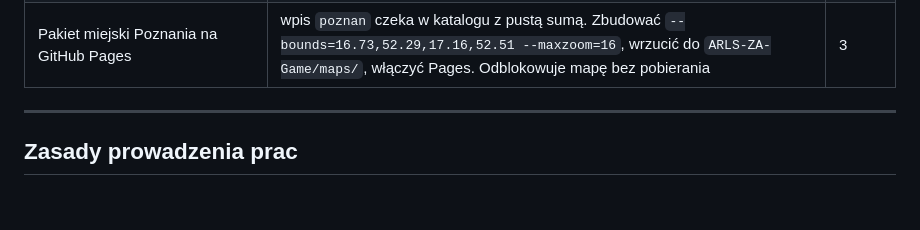
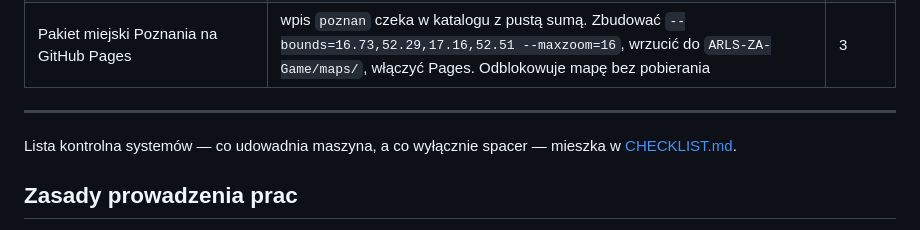
Before and after one commit to Frosttod/ARLS-ZA, a Markdown page: ROADMAP.md, the part around the change. Drawn GitHub-style; blank space fills up the shorter version.

```diff
--- a/ROADMAP.md
+++ b/ROADMAP.md
@@ -34,6 +34,9 @@ Rzeczy, których nie da się zrobić z poziomu repozytorium.
 | Pakiet miejski Poznania na GitHub Pages | wpis `poznan` czeka w katalogu z pustą sumą. Zbudować `--bounds=16.73,52.29,17.16,52.51 --maxzoom=16`, wrzucić do `ARLS-ZA-Game/maps/`, włączyć Pages. Odblokowuje mapę bez pobierania | 3 |
 
 ---
+
+Lista kontrolna systemów — co udowadnia maszyna, a co wyłącznie spacer —
+mieszka w [CHECKLIST.md](CHECKLIST.md).
 
 ## Zasady prowadzenia prac
 
```
Also changed, not shown: CHECKLIST.md (added, +142 -0 lines).
